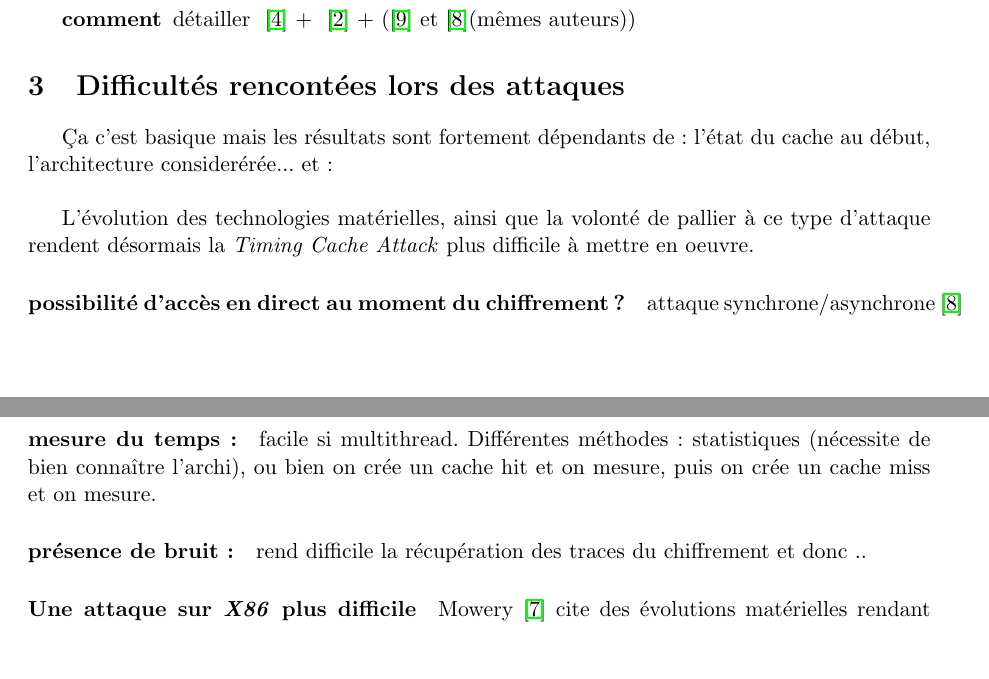
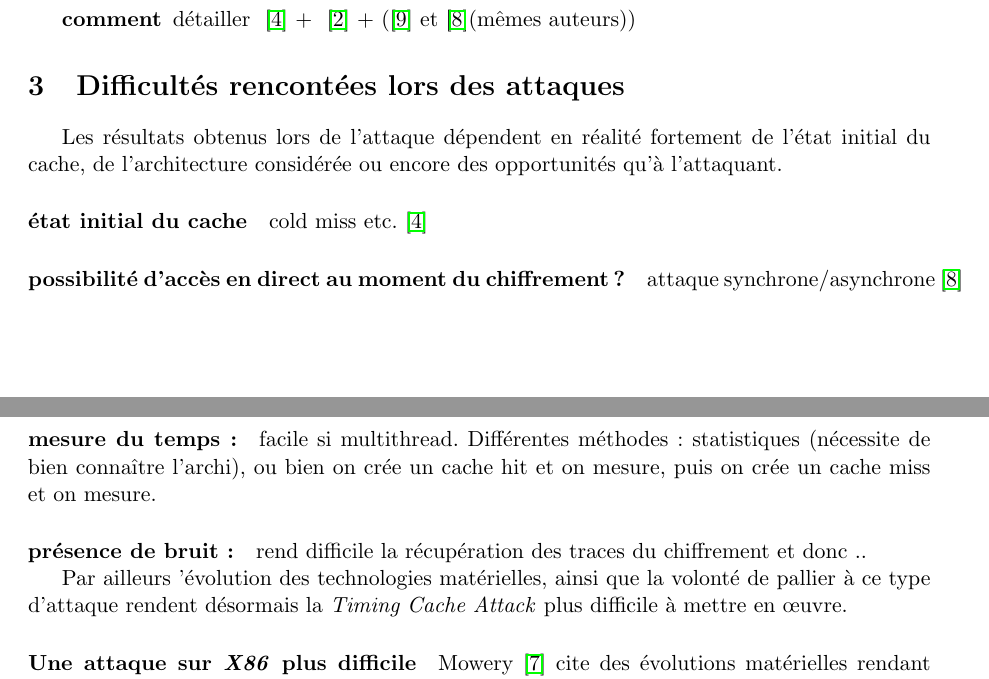
Before and after one commit to Olbiae/SSE, a LaTeX document (rapport/rapport.tex): two parts of pages 2 and 3 of 4, joined at a grey line, cut so that both start at the same text, the shorter picture padded with empty space. Compiled offline with pdfLaTeX.

Commit message:
séparation difficultés naturelles de la méthode/ difficultés qui augmentent

```diff
--- a/rapport/rapport.tex
+++ b/rapport/rapport.tex
@@ -89,17 +87,18 @@ Enfin, l'attaque basée sur l'accès \emph{Access Driven Attack} permet de conna
 \end{description}
 
 \section{Difficultés rencontées lors des attaques} %TODO reformuler: juste "contre mesures"? mais il y a des difficultés "naturelles" et d'autres voulues
-Ça c'est basique mais les résultats sont fortement dépendants de: l'état du cache au début, l'architecture considerérée... et:\\
 
-L'évolution des technologies matérielles, ainsi que la volonté de pallier à ce type d'attaque rendent désormais la \emph{Timing Cache Attack} plus difficile à mettre en  oeuvre.
+Les résultats obtenus lors de l'attaque dépendent en réalité fortement de l'état initial du cache, de l'architecture considérée ou encore des opportunités qu'à l'attaquant.
 
-
+\paragraph{état initial du cache} cold miss etc.~\cite{canteaut2006understanding}
 
 \paragraph{possibilité d'accès en direct au moment du chiffrement?} attaque synchrone/asynchrone~\cite{osvik2006cache} %C
 
 \paragraph{mesure du temps:} facile si multithread. Différentes méthodes: statistiques (nécessite de bien connaître l'archi), ou bien on crée un cache hit et on mesure, puis on crée un cache miss et on mesure. %C
 
 \paragraph{présence de bruit:} rend difficile la récupération des traces du chiffrement et donc .. %C
+
+Par ailleurs 'évolution des technologies matérielles, ainsi que la volonté de pallier à ce type d'attaque rendent désormais la \emph{Timing Cache Attack} plus difficile à mettre en \oe uvre.
 
 \paragraph{Une attaque sur \emph{X86} plus difficile} %J
 Mowery~\cite{mowery2012aes} cite des évolutions matérielles rendant plus difficile voir impossible la mise en œuvre de l'attaque d'AES. Parmi celles-ci, on compte notamment le nouveau jeu d'instruction des processeurs Intel : AES-NI. Ce jeu d'instruction permet de traiter matériellement sur un composant dédié du processeur le chiffrement AES. Ainsi, il n'est plus du tout fait usage du cache. Le clair est chargé, et le chiffré est calculé sans aucune autre interaction avec la mémoire ou le cache.
```
Also changed, not shown: rapport/rapport.tex (2 more changed lines).
